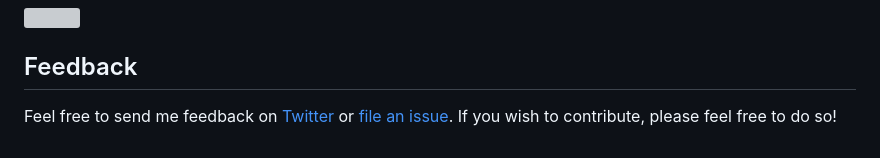
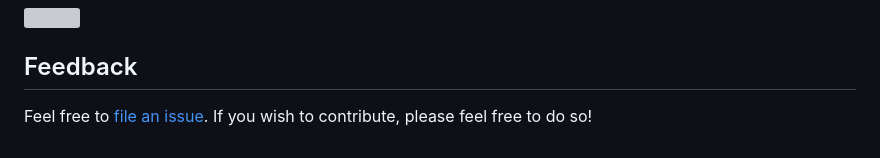
Before and after one commit to mahmud-sajib/Django-Classified-Ads, a Markdown page: README.md, the part around the change. GitHub-like rendering; grey boxes are pictures that could not be loaded.

```diff
--- a/README.md
+++ b/README.md
@@ -147,4 +147,4 @@ A few of the things you can do with Classified Ads:
 
 ## Feedback
 
-Feel free to send me feedback on [Twitter](https://twitter.com/MahmudSajib18) or [file an issue](https://github.com/mahmud-sajib/Django-Classified-Ads/issues/new). If you wish to contribute, please feel free to do so!
+Feel free to [file an issue](https://github.com/mahmud-sajib/Django-Classified-Ads/issues/new). If you wish to contribute, please feel free to do so!
```
